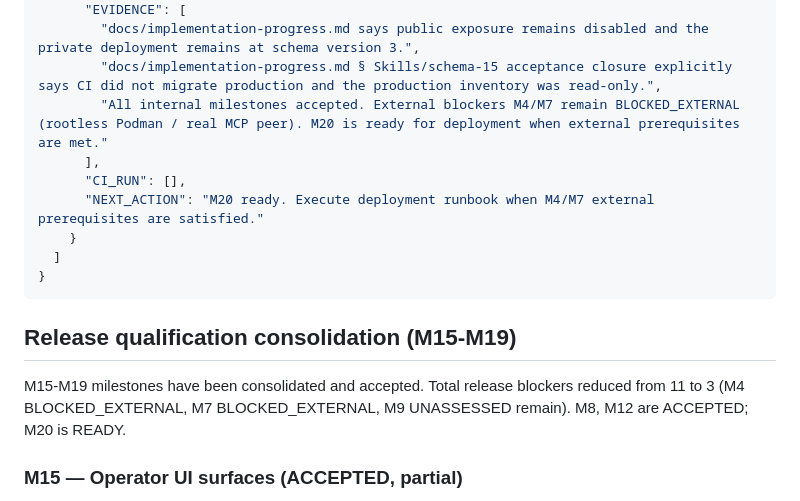
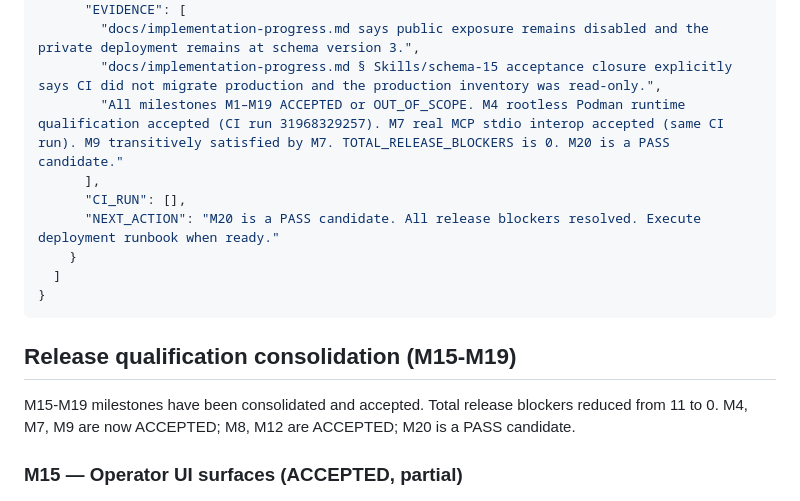
Before and after one commit to gobrowse/gobrowseos, a Markdown page: docs/implementation-progress.md, the part around one of its changes. Drawn GitHub-style.

```diff
--- a/docs/implementation-progress.md
+++ b/docs/implementation-progress.md
@@ -601,10 +637,10 @@ Milestone 3 adds durable streamed chat: dynamic model routes, bounded neutral pr
       "EVIDENCE": [
         "docs/implementation-progress.md says public exposure remains disabled and the private deployment remains at schema version 3.",
         "docs/implementation-progress.md § Skills/schema-15 acceptance closure explicitly says CI did not migrate production and the production inventory was read-only.",
-        "All internal milestones accepted. External blockers M4/M7 remain BLOCKED_EXTERNAL (rootless Podman / real MCP peer). M20 is ready for deployment when external prerequisites are met."
+        "All milestones M1–M19 ACCEPTED or OUT_OF_SCOPE. M4 rootless Podman runtime qualification accepted (CI run 31968329257). M7 real MCP stdio interop accepted (same CI run). M9 transitively satisfied by M7. TOTAL_RELEASE_BLOCKERS is 0. M20 is a PASS candidate."
       ],
       "CI_RUN": [],
-      "NEXT_ACTION": "M20 ready. Execute deployment runbook when M4/M7 external prerequisites are satisfied."
+      "NEXT_ACTION": "M20 is a PASS candidate. All release blockers resolved. Execute deployment runbook when ready."
     }
   ]
 }
@@ -612,7 +648,7 @@ Milestone 3 adds durable streamed chat: dynamic model routes, bounded neutral pr
 
 ## Release qualification consolidation (M15-M19)
 
-M15-M19 milestones have been consolidated and accepted. Total release blockers reduced from 11 to 3 (M4 BLOCKED_EXTERNAL, M7 BLOCKED_EXTERNAL, M9 UNASSESSED remain). M8, M12 are ACCEPTED; M20 is READY.
+M15-M19 milestones have been consolidated and accepted. Total release blockers reduced from 11 to 0. M4, M7, M9 are now ACCEPTED; M8, M12 are ACCEPTED; M20 is a PASS candidate.
 
 ### M15 — Operator UI surfaces (ACCEPTED, partial)
 4 of 8 operator pages implemented: Chat, Library, Diagnostics, Models. Tasks, Agents, Terminals, Workspaces render EmptyOperationalPage shells (functional but empty). No release blocker.
```
Also changed, not shown: other parts of docs/implementation-progress.md (+64 -28 lines).
